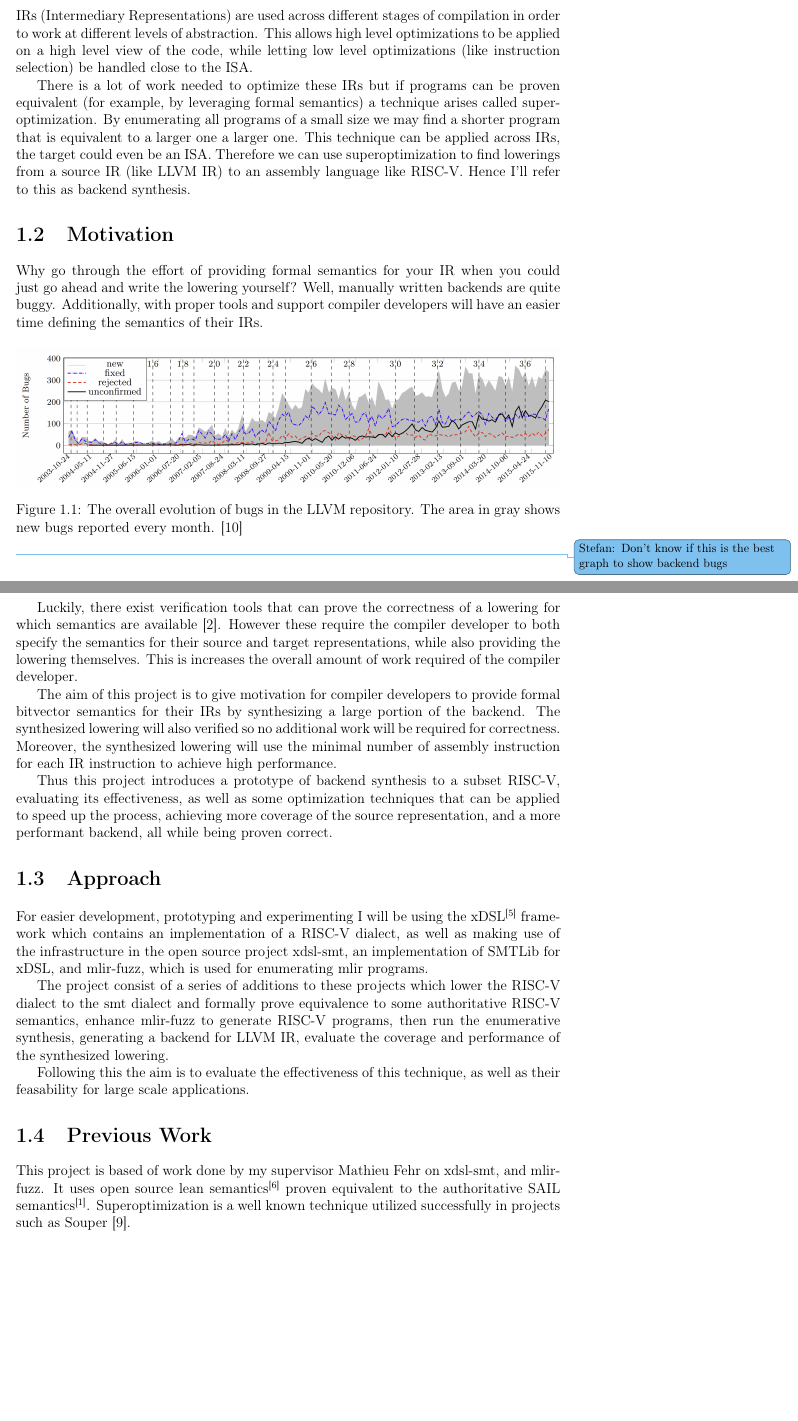
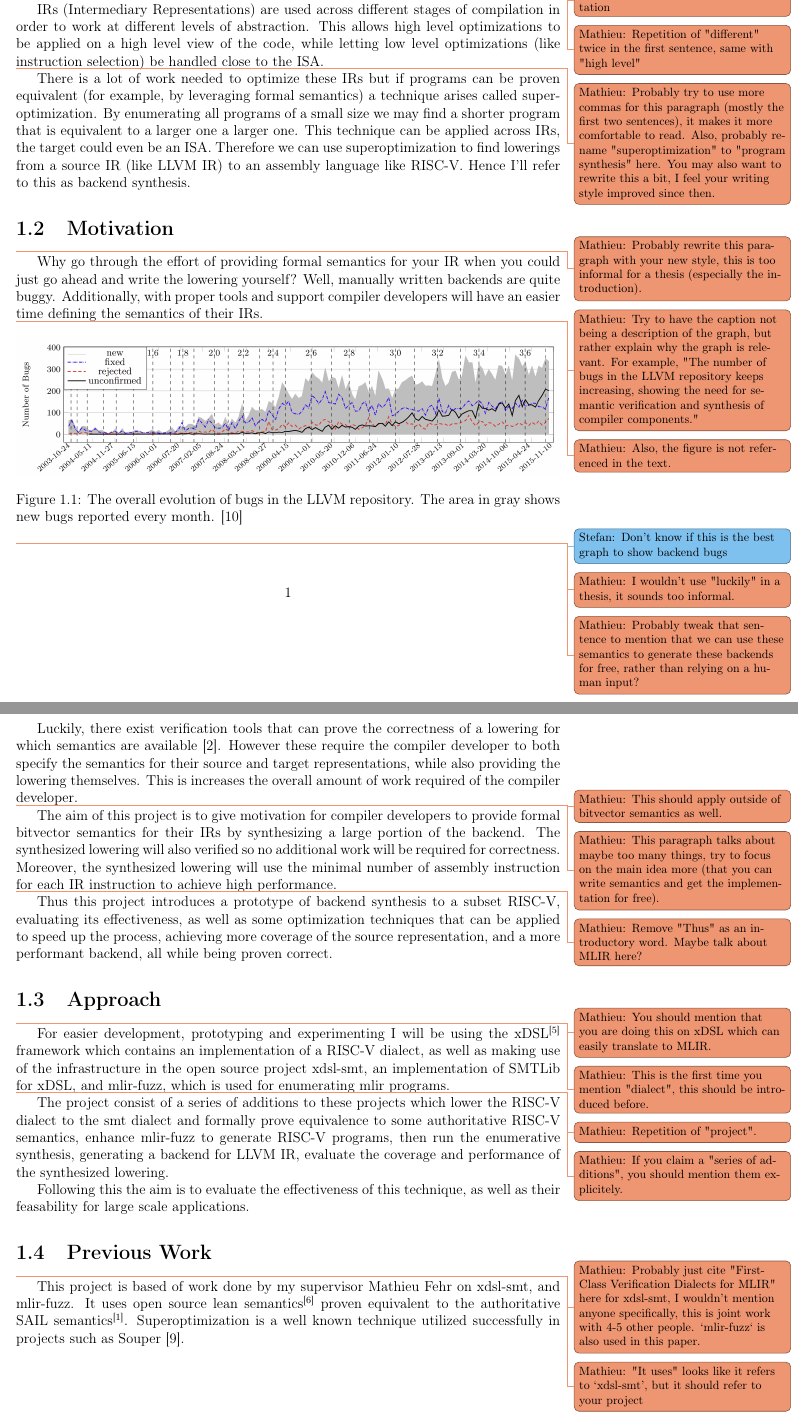
Before and after one commit to StefanPiscu/dissertation, a LaTeX thesis (main.tex, which reads body.tex): two parts of pages 6 and 7 of 39, joined at a grey line, cut so that both start at the same text, the shorter picture padded with empty space. Compiled offline with pdfLaTeX.

Commit message:
Mathieu's comments on preparation

```diff
--- a/body.tex
+++ b/body.tex
@@ -4,11 +4,16 @@
 \section{Background}
 \label{background}
 
+\fehr{IR = Intermediate Representation}
+\fehr{Repetition of "different" twice in the first sentence, same with "high level"}
 IRs (Intermediary Representations) are used across different stages of compilation
 in order to work at different levels of abstraction. This allows high level
 optimizations to be applied on a high level view of the code, while letting low
 level optimizations (like instruction selection) be handled close to the ISA.
 
+\fehr{Probably try to use more commas for this paragraph (mostly the first two sentences),
+it makes it more comfortable to read. Also, probably rename "superoptimization" to "program synthesis" here.
+You may also want to rewrite this a bit, I feel your writing style improved since then.}
 There is a lot of work needed to optimize these IRs but if programs can be proven equivalent
 (for example, by leveraging formal semantics) a technique arises called superoptimization.
 By enumerating all programs of a small size we may find a shorter program that is equivalent
@@ -18,11 +23,17 @@ an assembly language like RISC-V. Hence I'll refer to this as backend synthesis.
 
 \section{Motivation}
 
+\fehr{Probably rewrite this paragraph with your new style, this is too informal for a thesis
+(especially the introduction).}
 Why go through the effort of providing formal semantics for your IR when you could just
 go ahead and write the lowering yourself? Well, manually written backends are quite
 buggy. Additionally, with proper tools and support compiler developers will have an easier time
 defining the semantics of their IRs.
 
+\fehr{Try to have the caption not being a description of the graph, but rather explain why the graph
+is relevant. For example, "The number of bugs in the LLVM repository keeps increasing, showing the
+need for semantic verification and synthesis of compiler components."}
+\fehr{Also, the figure is not referenced in the text.}
 \begin{figure}[H]
     \centering
     \includegraphics[width=1\textwidth]{intro/BugsInLLVM.png}
@@ -32,19 +43,25 @@ defining the semantics of their IRs.
 \end{figure}
 \stefan{Don't know if this is the best graph to show backend bugs}
 
+\fehr{I wouldn't use "luckily" in a thesis, it sounds too informal.}
+\fehr{Probably tweak that sentence to mention that we can use these semantics to generate
+these backends for free, rather than relying on a human input?}
 Luckily, there exist verification tools that can prove the correctness of a lowering for
 which semantics are available \cite{smt-mlir}. However these require the compiler
 developer to both specify the semantics for their source and target representations, while
 also providing the lowering themselves. This is increases the overall amount of work
 required of the compiler developer.
 
-
+\fehr{This should apply outside of bitvector semantics as well.}
+\fehr{This paragraph talks about maybe too many things, try to focus on the main idea more (that
+you can write semantics and get the implementation for free).}
 The aim of this project is to give motivation for compiler developers to provide formal
 bitvector semantics for their IRs by synthesizing a large portion of the backend. The
 synthesized lowering will also verified so no additional work will be required for correctness.
 Moreover, the synthesized lowering will use the minimal number of assembly instruction for
 each IR instruction to achieve high performance.
 
+\fehr{Remove "Thus" as an introductory word. Maybe talk about MLIR here?}
 Thus this project introduces a prototype of backend synthesis to a subset RISC-V,
 evaluating its effectiveness, as well as some optimization techniques that can be
 applied to speed up the process, achieving more coverage of the source representation,
@@ -53,12 +70,17 @@ and a more performant backend, all while being proven correct.
 
 \section{Approach}
 
+\fehr{You should mention that you are doing this on xDSL which can easily translate to
+MLIR.}
+\fehr{This is the first time you mention "dialect", this should be introduced before.}
 For easier development, prototyping and experimenting I will be using the
 xDSL\textsuperscript{\cite{xdsl-smt}} framework which contains an implementation
 of a RISC-V dialect, as well as making use of the infrastructure in the open source project
 xdsl-smt, an implementation of SMTLib for xDSL, and mlir-fuzz, which is used for
 enumerating mlir programs.
 
+\fehr{Repetition of "project".}
+\fehr{If you claim a "series of additions", you should mention them explicitely.}
 The project consist of a series of additions to these projects which
 lower the RISC-V dialect to the smt dialect and formally prove equivalence to some
 authoritative RISC-V semantics, enhance mlir-fuzz to generate RISC-V programs, then run
@@ -69,6 +91,11 @@ Following this the aim is to evaluate the effectiveness of this technique, as we
 as their feasability for large scale applications.
 
 \section{Previous Work}
+
+\fehr{Probably just cite "First-Class Verification Dialects for MLIR" here for xdsl-smt, I wouldn't
+mention anyone specifically, this is joint work with 4-5 other people. `mlir-fuzz` is also
+used in this paper.}
+\fehr{"It uses" looks like it refers to `xdsl-smt', but it should refer to your project}
 This project is based of work done by my supervisor Mathieu Fehr on xdsl-smt, and mlir-fuzz. It uses open source
 lean semantics\textsuperscript{\cite{riscv-lean}} proven equivalent to the authoritative SAIL
 semantics\textsuperscript{\cite{sail-paper}}.
```
Also changed, not shown: body.tex (32 more changed lines), 1 other file.
